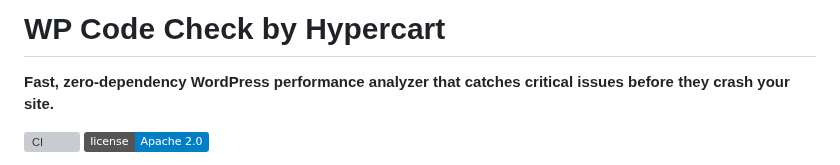
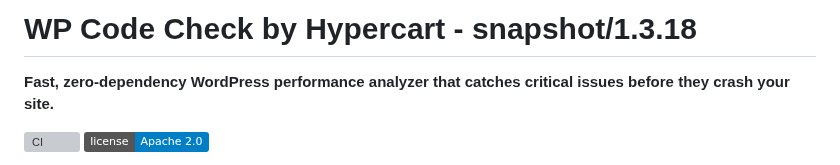
Before and after one commit to Hypercart-Dev-Tools/WP-Code-Check, a Markdown page: README.md, the part around the change. GitHub-like rendering; badges without logos; grey boxes are pictures that could not be loaded.

```diff
--- a/README.md
+++ b/README.md
@@ -1,4 +1,4 @@
-# WP Code Check by Hypercart
+# WP Code Check by Hypercart - snapshot/1.3.18
 
 **Fast, zero-dependency WordPress performance analyzer that catches critical issues before they crash your site.**
 
```
